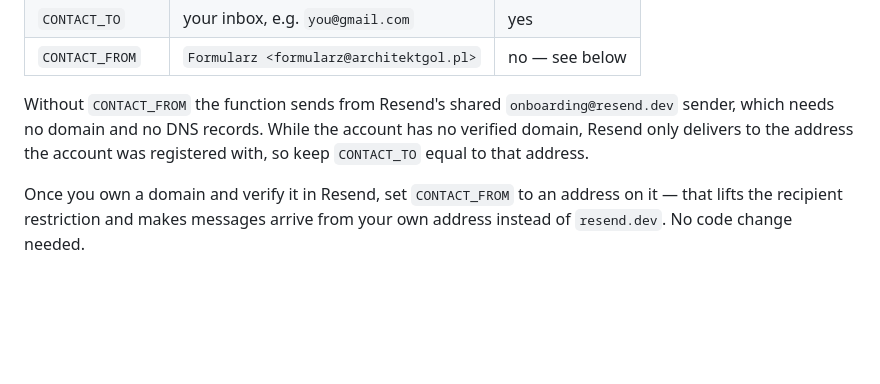
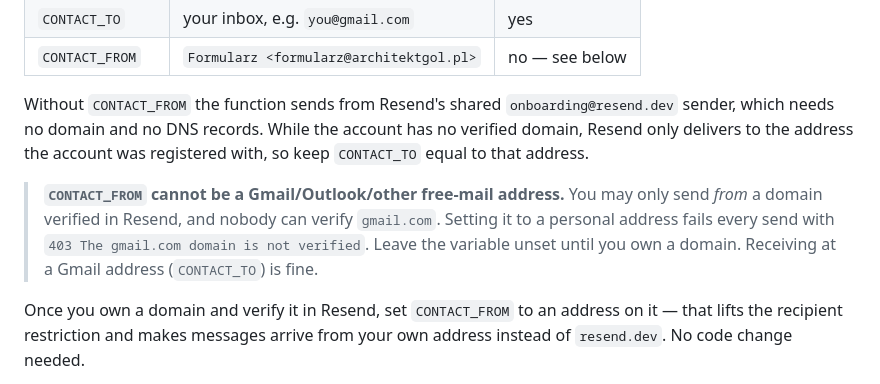
Before and after one commit to marcingol1/architect-portfolio-cms, a Markdown page: README.md, the part around the change. GitHub-like rendering; blank space fills up the shorter version.

Commit message:
Document that CONTACT_FROM cannot be a free-mail address
Setting CONTACT_FROM to a personal Gmail address fails every send with
'403 The gmail.com domain is not verified' — senders must be on a domain
verified in Resend. Recipients (CONTACT_TO) are unrestricted.

Co-Authored-By: Claude Opus 5 <noreply@anthropic.com>
Claude-Session: https://claude.ai/code/session_01Kdb6CYQ3zxajVKWHoJGftk

```diff
--- a/README.md
+++ b/README.md
@@ -90,6 +90,12 @@ Without `CONTACT_FROM` the function sends from Resend's shared
 the account has no verified domain, Resend only delivers to the address the
 account was registered with, so keep `CONTACT_TO` equal to that address.
 
+> **`CONTACT_FROM` cannot be a Gmail/Outlook/other free-mail address.** You may
+> only send *from* a domain verified in Resend, and nobody can verify
+> `gmail.com`. Setting it to a personal address fails every send with
+> `403 The gmail.com domain is not verified`. Leave the variable unset until you
+> own a domain. Receiving at a Gmail address (`CONTACT_TO`) is fine.
+
 Once you own a domain and verify it in Resend, set `CONTACT_FROM` to an address
 on it — that lifts the recipient restriction and makes messages arrive from your
 own address instead of `resend.dev`. No code change needed.
```
